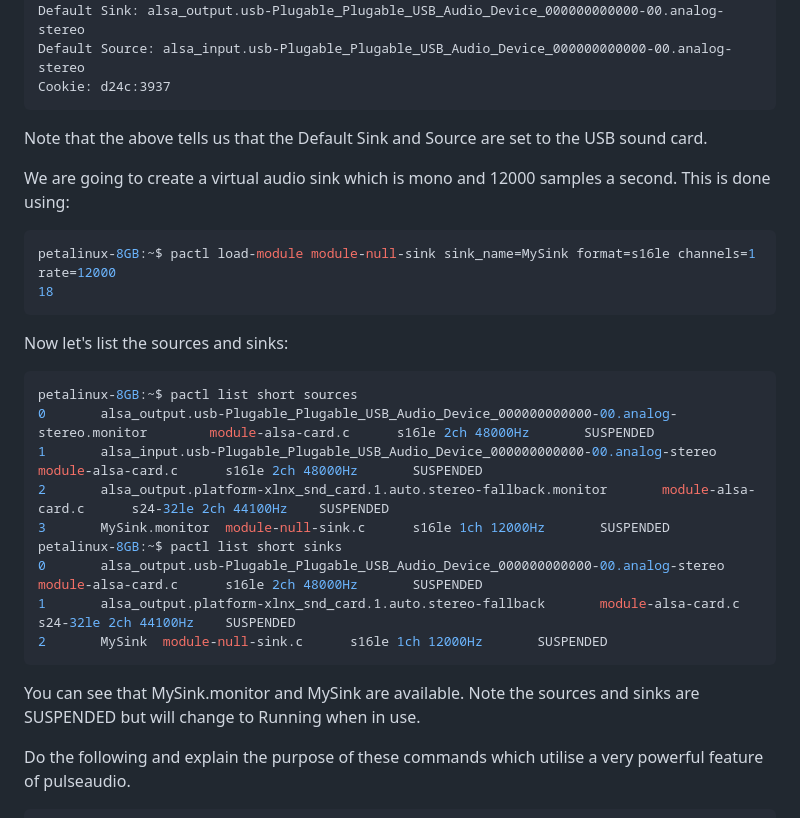
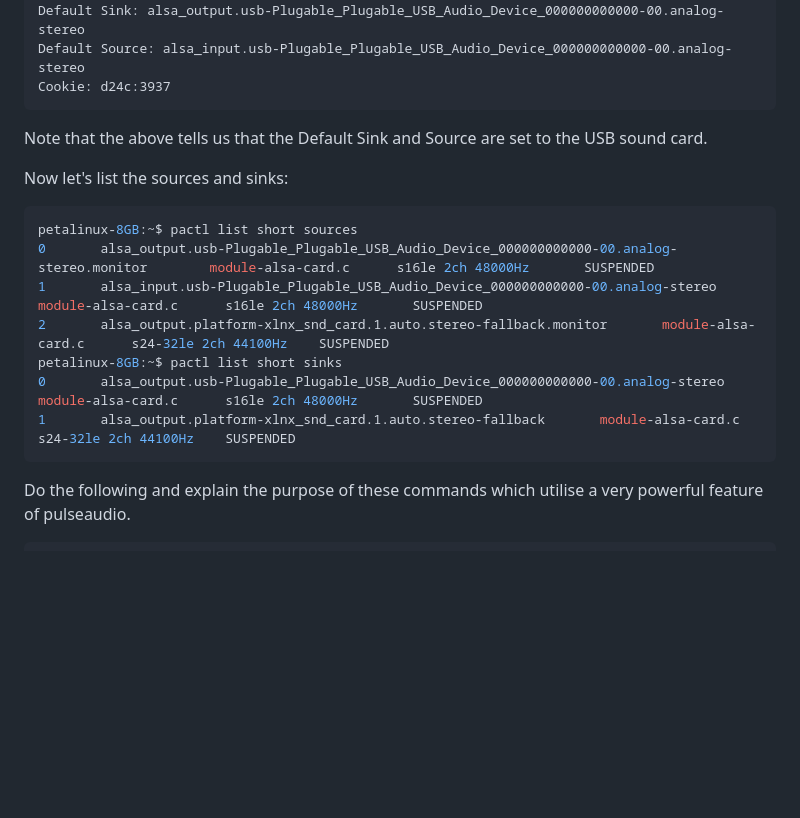
Before and after one commit to phwl/elec3607-lab, a Markdown page: labs/lab5-wspr/README.md, the part around the change. Drawn GitHub-style; blank space fills up the shorter version.

Commit message:
remove mysink

````diff
--- a/labs/lab5-wspr/README.md
+++ b/labs/lab5-wspr/README.md
@@ -29,26 +29,16 @@ Cookie: d24c:3937
 ```
 Note that the above tells us that the Default Sink and Source are set to the USB sound card.
 
-We are going to create a virtual audio sink which is mono and 12000 samples a second. This is done using:
-```bash
-petalinux-8GB:~$ pactl load-module module-null-sink sink_name=MySink format=s16le channels=1 rate=12000
-18
-```
-
 Now let's list the sources and sinks:
 ```bash
 petalinux-8GB:~$ pactl list short sources
 0       alsa_output.usb-Plugable_Plugable_USB_Audio_Device_000000000000-00.analog-stereo.monitor        module-alsa-card.c      s16le 2ch 48000Hz       SUSPENDED
 1       alsa_input.usb-Plugable_Plugable_USB_Audio_Device_000000000000-00.analog-stereo module-alsa-card.c      s16le 2ch 48000Hz       SUSPENDED
 2       alsa_output.platform-xlnx_snd_card.1.auto.stereo-fallback.monitor       module-alsa-card.c      s24-32le 2ch 44100Hz    SUSPENDED
-3       MySink.monitor  module-null-sink.c      s16le 1ch 12000Hz       SUSPENDED
 petalinux-8GB:~$ pactl list short sinks
 0       alsa_output.usb-Plugable_Plugable_USB_Audio_Device_000000000000-00.analog-stereo        module-alsa-card.c      s16le 2ch 48000Hz       SUSPENDED
 1       alsa_output.platform-xlnx_snd_card.1.auto.stereo-fallback       module-alsa-card.c      s24-32le 2ch 44100Hz    SUSPENDED
-2       MySink  module-null-sink.c      s16le 1ch 12000Hz       SUSPENDED
 ```
-You can see that MySink.monitor and MySink are available. Note the sources and sinks are SUSPENDED but will change to Running when in use.
-
 Do the following and explain the purpose of these commands which utilise
 a very powerful feature of pulseaudio.
 ```bash
````
